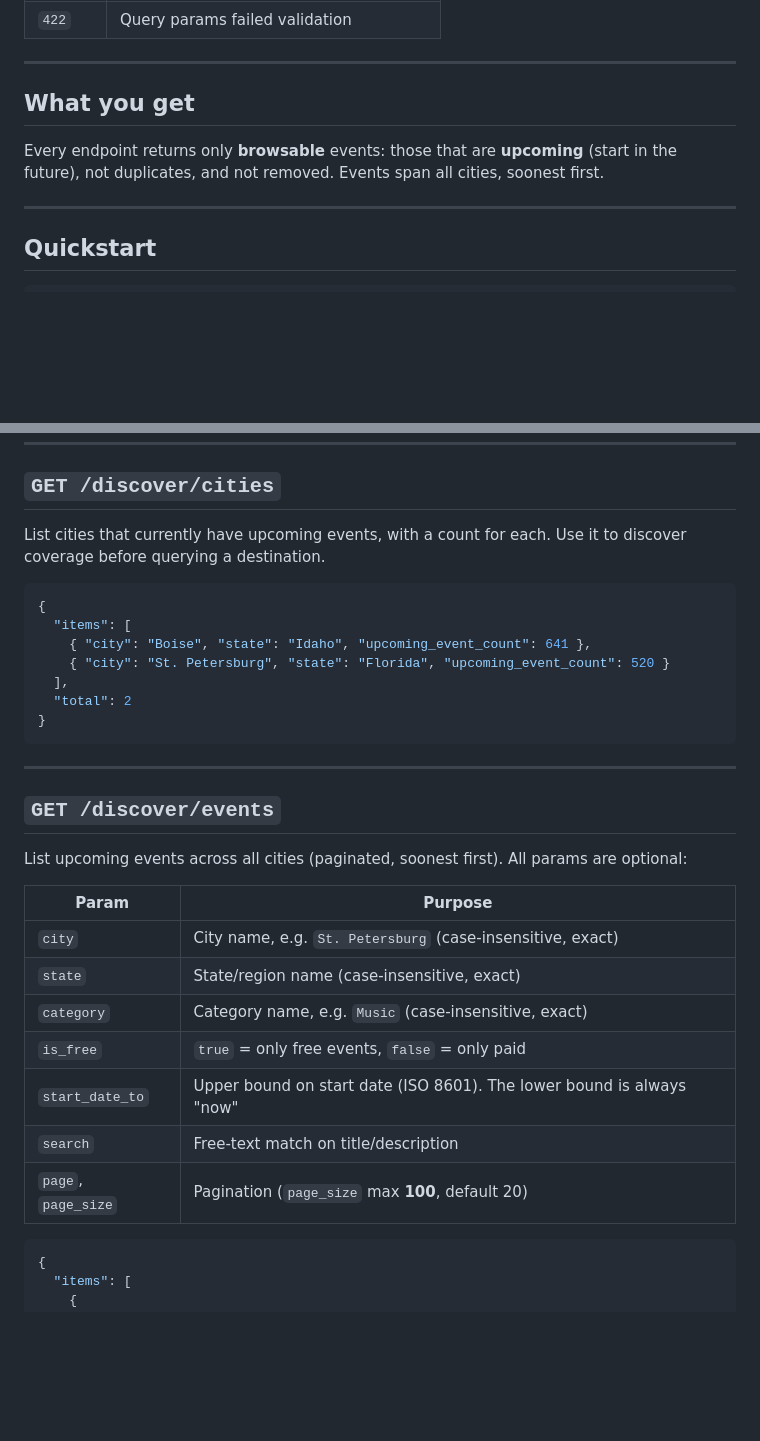
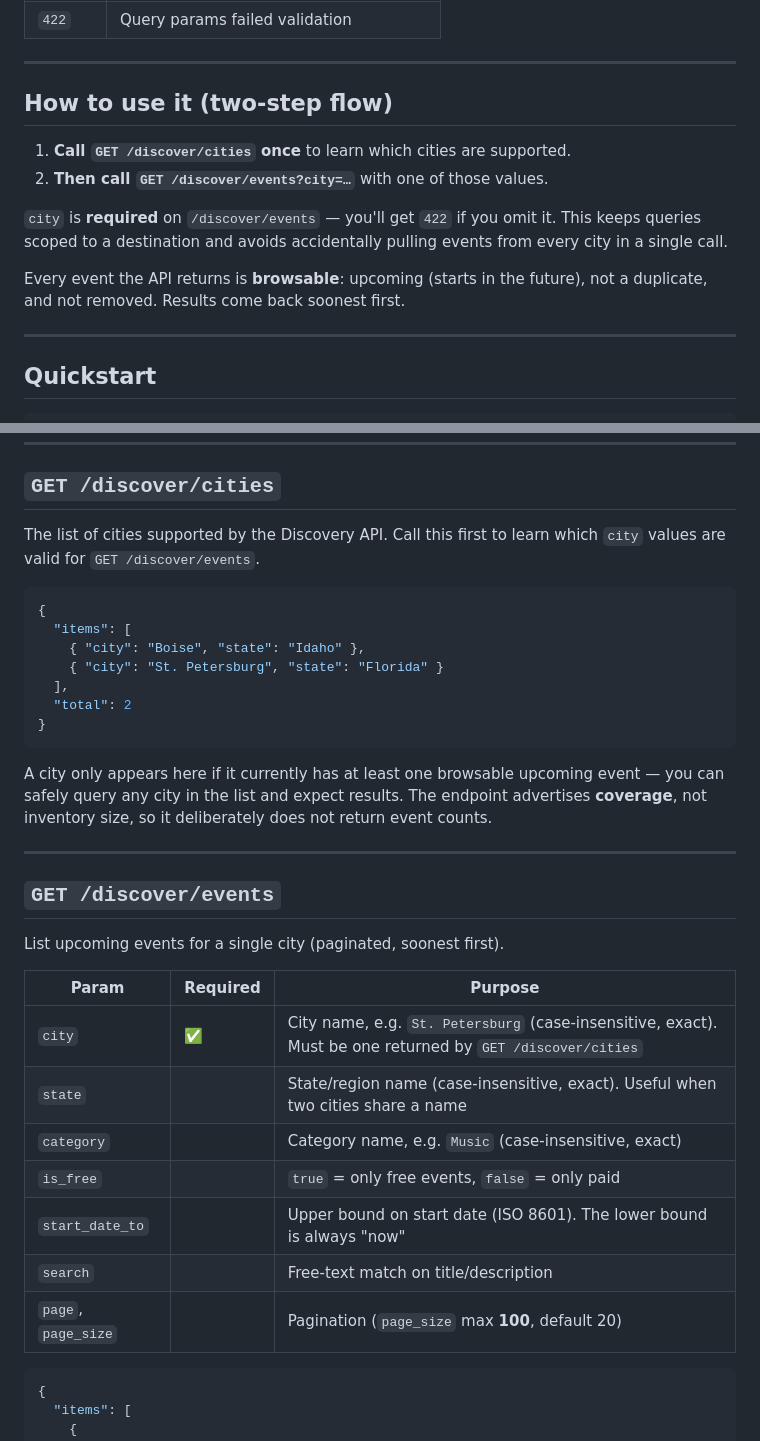
Before and after one commit to whatsgood-org/whatsgood-discovery-docs, a Markdown page: DISCOVERY_API.md, 2 parts joined by grey strips. Drawn GitHub-style; blank space fills up the shorter version.

Commit message:
docs: require city on /events; /cities advertises coverage only
Mirrors whatsgood-events-api commit 23f53bb:

- Document the two-step flow up front: call /discover/cities first, then
  /discover/events?city=... per destination.
- /discover/events: mark `city` as required (422 if missing); reframe as
  "events for a single city" rather than cross-city.
- /discover/cities: drop upcoming_event_count from the example response;
  clarify it advertises coverage, not inventory size.

Co-Authored-By: Claude Opus 4.7 (1M context) <noreply@anthropic.com>

````diff
--- a/DISCOVERY_API.md
+++ b/DISCOVERY_API.md
@@ -34,11 +34,17 @@ curl "https://whatsgoodapi.up.railway.app/discover/cities" \
 
 ---
 
-## What you get
+## How to use it (two-step flow)
 
-Every endpoint returns only **browsable** events: those that are **upcoming**
-(start in the future), not duplicates, and not removed. Events span all cities,
-soonest first.
+1. **Call `GET /discover/cities` once** to learn which cities are supported.
+2. **Then call `GET /discover/events?city=…`** with one of those values.
+
+`city` is **required** on `/discover/events` — you'll get `422` if you omit it.
+This keeps queries scoped to a destination and avoids accidentally pulling
+events from every city in a single call.
+
+Every event the API returns is **browsable**: upcoming (starts in the future),
+not a duplicate, and not removed. Results come back soonest first.
 
 ---
 
@@ -63,35 +69,39 @@ curl -s "$BASE/discover/events?city=Boise&category=Music&start_date_to=2026-07-0
 
 ## `GET /discover/cities`
 
-List cities that currently have upcoming events, with a count for each. Use it
-to discover coverage before querying a destination.
+The list of cities supported by the Discovery API. Call this first to learn
+which `city` values are valid for `GET /discover/events`.
 
 ```json
 {
   "items": [
-    { "city": "Boise", "state": "Idaho", "upcoming_event_count": 641 },
-    { "city": "St. Petersburg", "state": "Florida", "upcoming_event_count": 520 }
+    { "city": "Boise", "state": "Idaho" },
+    { "city": "St. Petersburg", "state": "Florida" }
   ],
   "total": 2
 }
 ```
 
+A city only appears here if it currently has at least one browsable upcoming
+event — you can safely query any city in the list and expect results. The
+endpoint advertises **coverage**, not inventory size, so it deliberately does
+not return event counts.
+
 ---
 
 ## `GET /discover/events`
 
-List upcoming events across all cities (paginated, soonest first). All params
-are optional:
+List upcoming events for a single city (paginated, soonest first).
 
-| Param | Purpose |
-|-------|---------|
-| `city` | City name, e.g. `St. Petersburg` (case-insensitive, exact) |
-| `state` | State/region name (case-insensitive, exact) |
-| `category` | Category name, e.g. `Music` (case-insensitive, exact) |
-| `is_free` | `true` = only free events, `false` = only paid |
-| `start_date_to` | Upper bound on start date (ISO 8601). The lower bound is always "now" |
-| `search` | Free-text match on title/description |
-| `page`, `page_size` | Pagination (`page_size` max **100**, default 20) |
+| Param | Required | Purpose |
+|-------|----------|---------|
+| `city` | ✅ | City name, e.g. `St. Petersburg` (case-insensitive, exact). Must be one returned by `GET /discover/cities` |
+| `state` | | State/region name (case-insensitive, exact). Useful when two cities share a name |
+| `category` | | Category name, e.g. `Music` (case-insensitive, exact) |
+| `is_free` | | `true` = only free events, `false` = only paid |
+| `start_date_to` | | Upper bound on start date (ISO 8601). The lower bound is always "now" |
+| `search` | | Free-text match on title/description |
+| `page`, `page_size` | | Pagination (`page_size` max **100**, default 20) |
 
 ```json
 {
````
